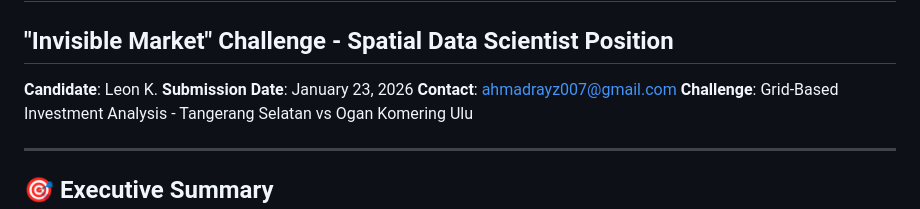
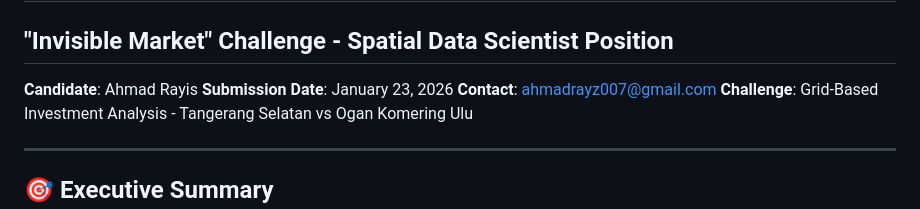
Before and after one commit to ahmadrayz007/geosquare-datascience, a Markdown page: README.md, the part around the change. Drawn GitHub-style.

Commit message:
Update name in README

```diff
--- a/README.md
+++ b/README.md
@@ -1,7 +1,7 @@
 # Geosquare.ai Hiring Challenge Submission
 ## "Invisible Market" Challenge - Spatial Data Scientist Position
 
-**Candidate**: Leon K.
+**Candidate**: Ahmad Rayis
 **Submission Date**: January 23, 2026
 **Contact**: ahmadrayz007@gmail.com
 **Challenge**: Grid-Based Investment Analysis - Tangerang Selatan vs Ogan Komering Ulu
```
